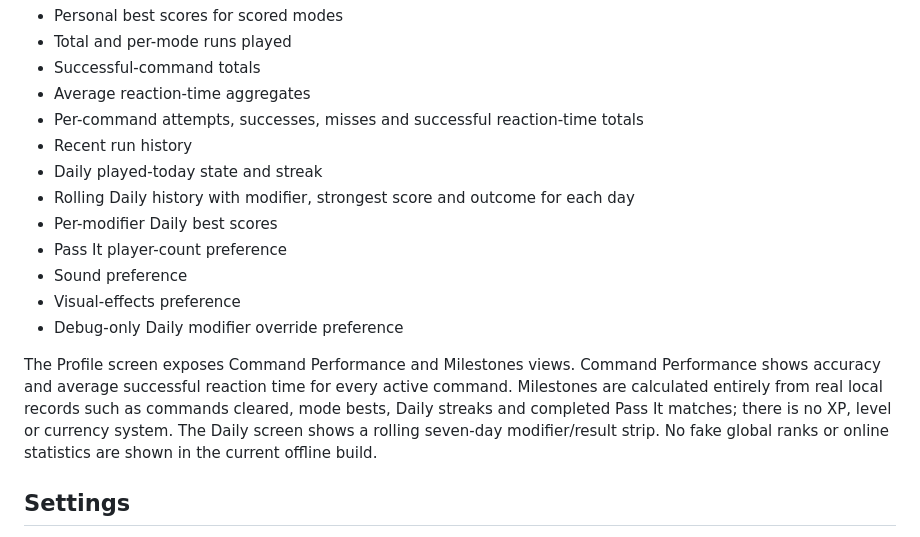
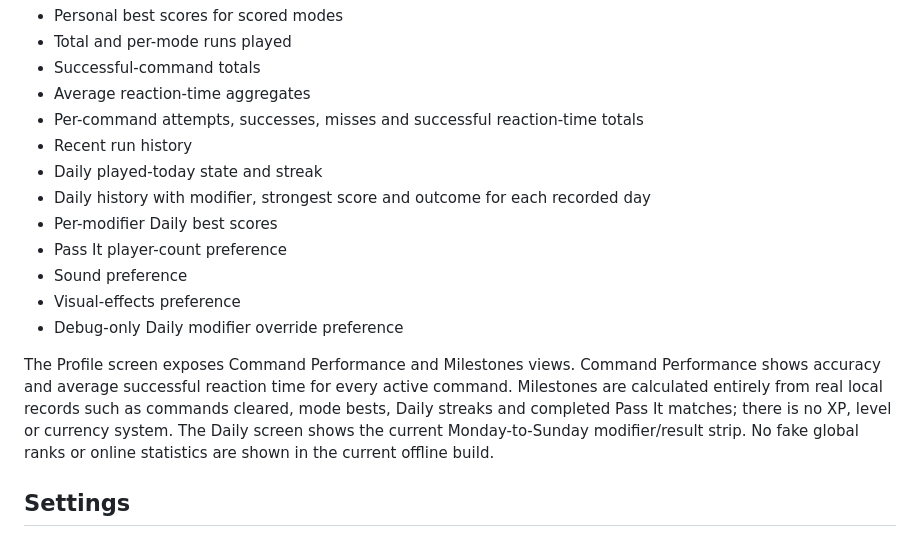
Before and after one commit to imdavidj13-droid/react, a Markdown page: README.md, the part around the change. GitHub-like rendering.

Commit message:
Clarify Daily week history wording

```diff
--- a/README.md
+++ b/README.md
@@ -59,14 +59,14 @@ Until the online backend is introduced, SharedPreferences stores:
 - Per-command attempts, successes, misses and successful reaction-time totals
 - Recent run history
 - Daily played-today state and streak
-- Rolling Daily history with modifier, strongest score and outcome for each day
+- Daily history with modifier, strongest score and outcome for each recorded day
 - Per-modifier Daily best scores
 - Pass It player-count preference
 - Sound preference
 - Visual-effects preference
 - Debug-only Daily modifier override preference
 
-The Profile screen exposes Command Performance and Milestones views. Command Performance shows accuracy and average successful reaction time for every active command. Milestones are calculated entirely from real local records such as commands cleared, mode bests, Daily streaks and completed Pass It matches; there is no XP, level or currency system. The Daily screen shows a rolling seven-day modifier/result strip. No fake global ranks or online statistics are shown in the current offline build.
+The Profile screen exposes Command Performance and Milestones views. Command Performance shows accuracy and average successful reaction time for every active command. Milestones are calculated entirely from real local records such as commands cleared, mode bests, Daily streaks and completed Pass It matches; there is no XP, level or currency system. The Daily screen shows the current Monday-to-Sunday modifier/result strip. No fake global ranks or online statistics are shown in the current offline build.
 
 ## Settings
 
```
